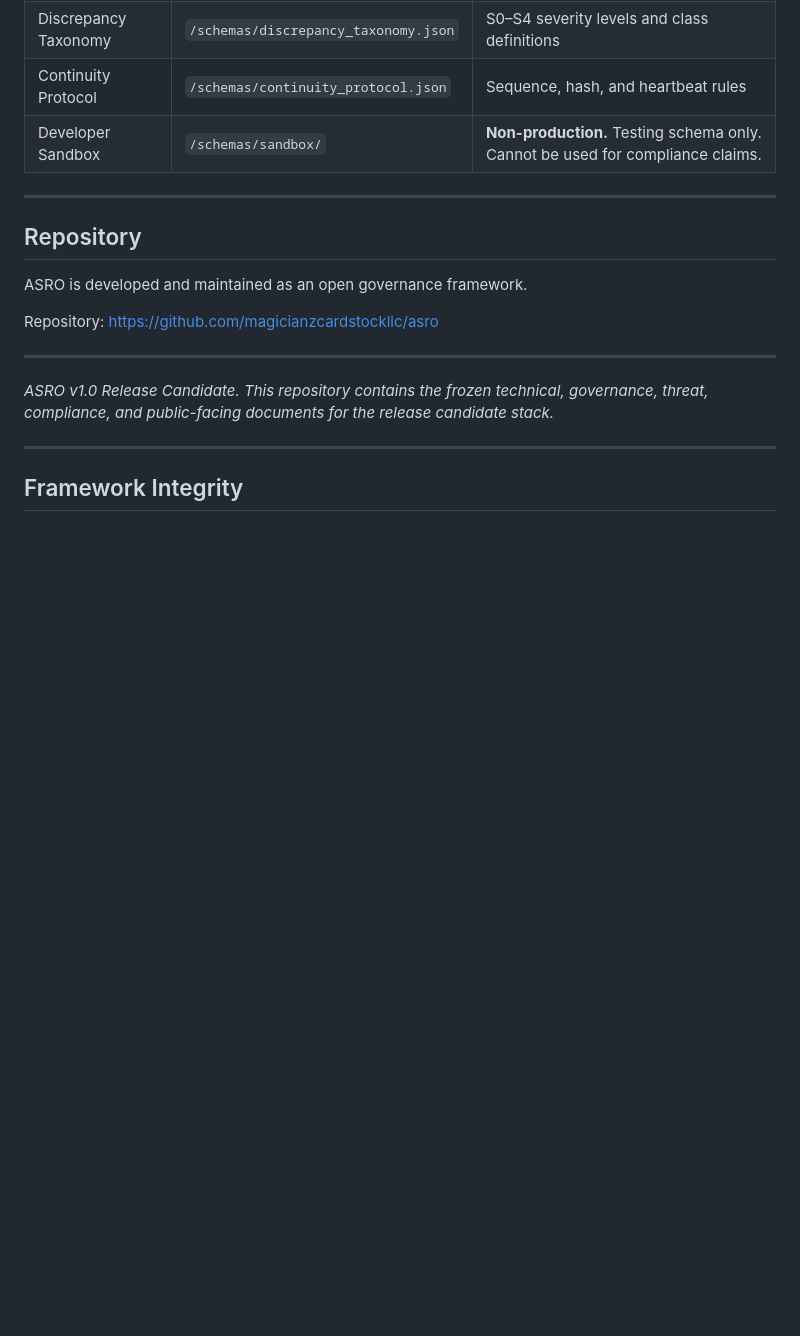
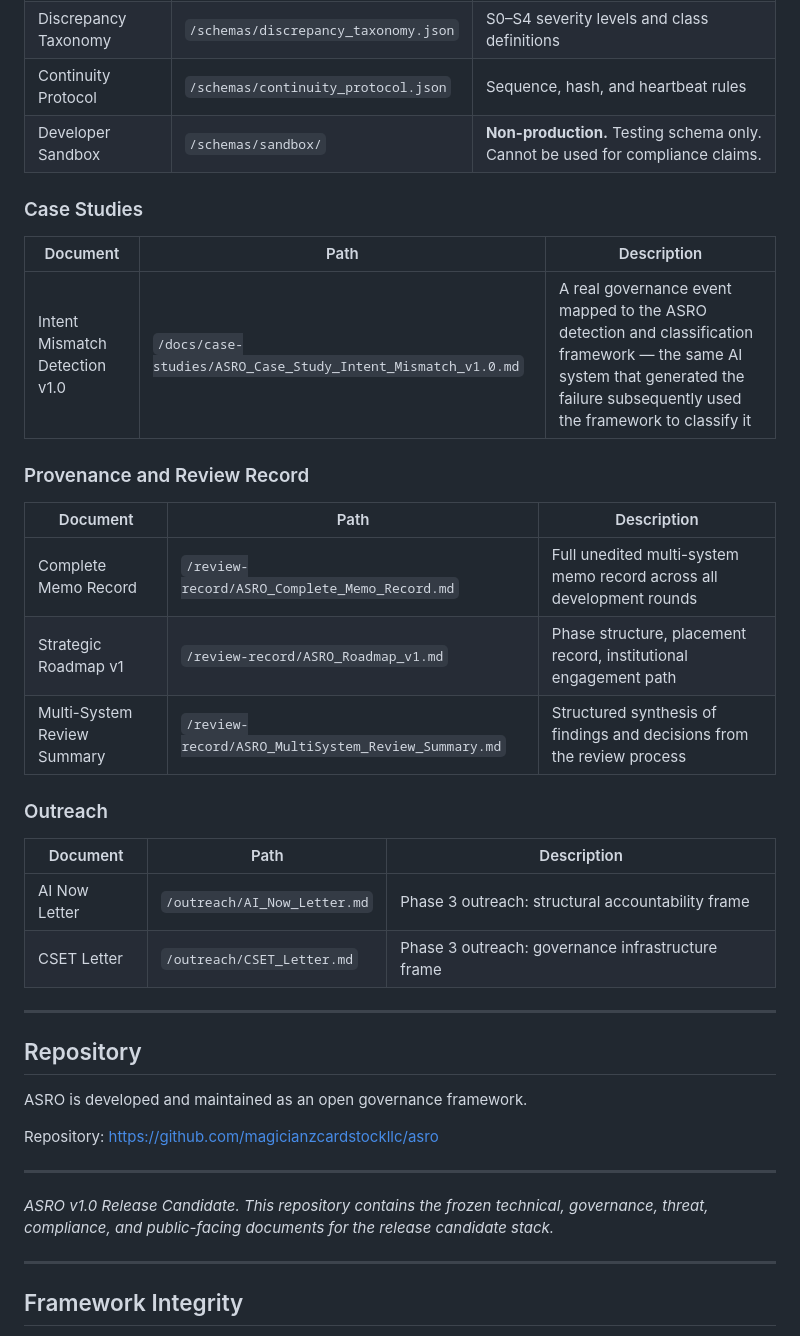
Before and after one commit to magicianzcardstockllc/ASRO, a Markdown page: README.md, the part around one of its changes. Rendered like a GitHub page; blank space fills up the shorter version.

```diff
--- a/README.md
+++ b/README.md
@@ -219,6 +174,27 @@ These limitations are stated prominently because honest scope is what makes this
 | Continuity Protocol | `/schemas/continuity_protocol.json` | Sequence, hash, and heartbeat rules |
 | Developer Sandbox | `/schemas/sandbox/` | **Non-production.** Testing schema only. Cannot be used for compliance claims. |
 
+### Case Studies
+
+| Document | Path | Description |
+|----------|------|-------------|
+| Intent Mismatch Detection v1.0 | `/docs/case-studies/ASRO_Case_Study_Intent_Mismatch_v1.0.md` | A real governance event mapped to the ASRO detection and classification framework — the same AI system that generated the failure subsequently used the framework to classify it |
+
+### Provenance and Review Record
+
+| Document | Path | Description |
+|----------|------|-------------|
+| Complete Memo Record | `/review-record/ASRO_Complete_Memo_Record.md` | Full unedited multi-system memo record across all development rounds |
+| Strategic Roadmap v1 | `/review-record/ASRO_Roadmap_v1.md` | Phase structure, placement record, institutional engagement path |
+| Multi-System Review Summary | `/review-record/ASRO_MultiSystem_Review_Summary.md` | Structured synthesis of findings and decisions from the review process |
+
+### Outreach
+
+| Document | Path | Description |
+|----------|------|-------------|
+| AI Now Letter | `/outreach/AI_Now_Letter.md` | Phase 3 outreach: structural accountability frame |
+| CSET Letter | `/outreach/CSET_Letter.md` | Phase 3 outreach: governance infrastructure frame |
+
 ---
 
 ## Repository
```
Also changed, not shown: other parts of README.md (+7 -52 lines).
